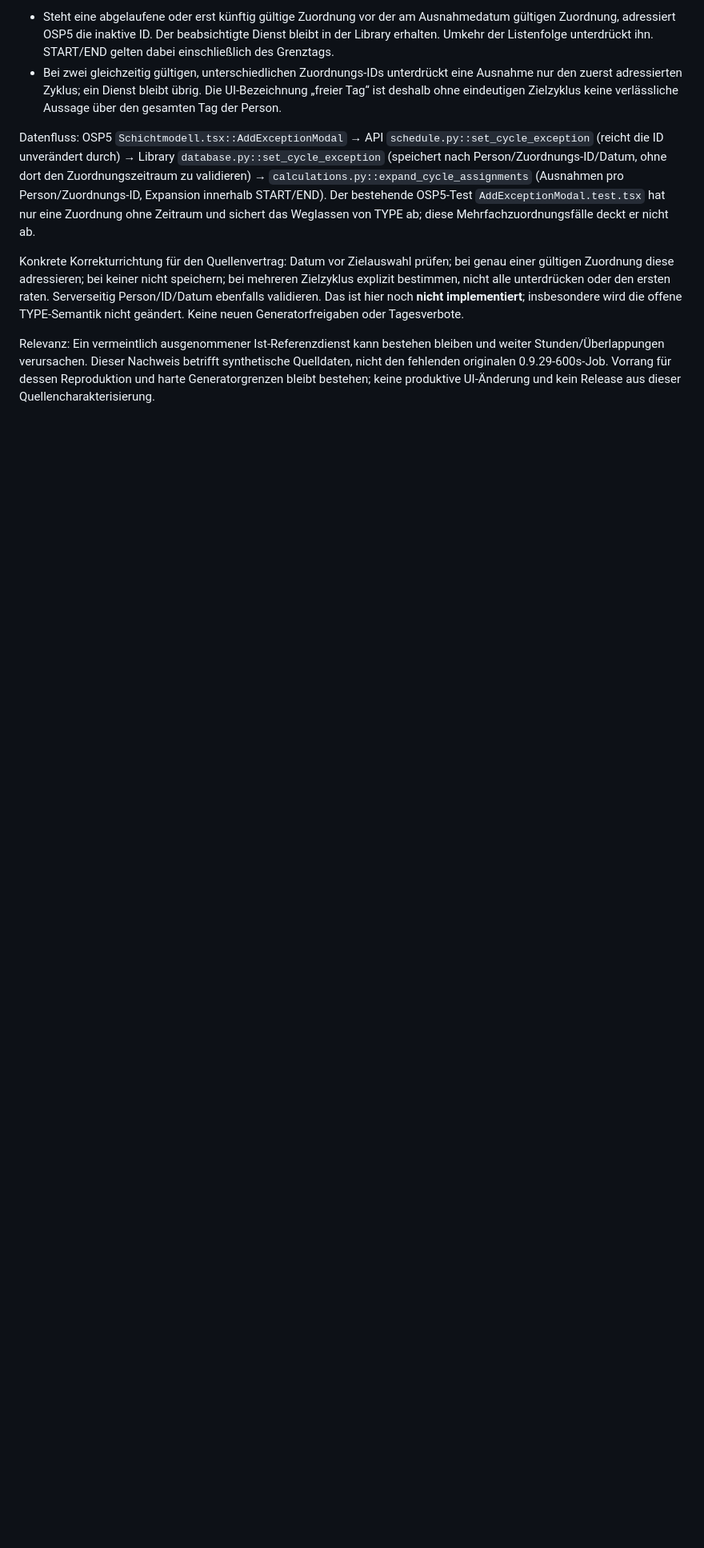
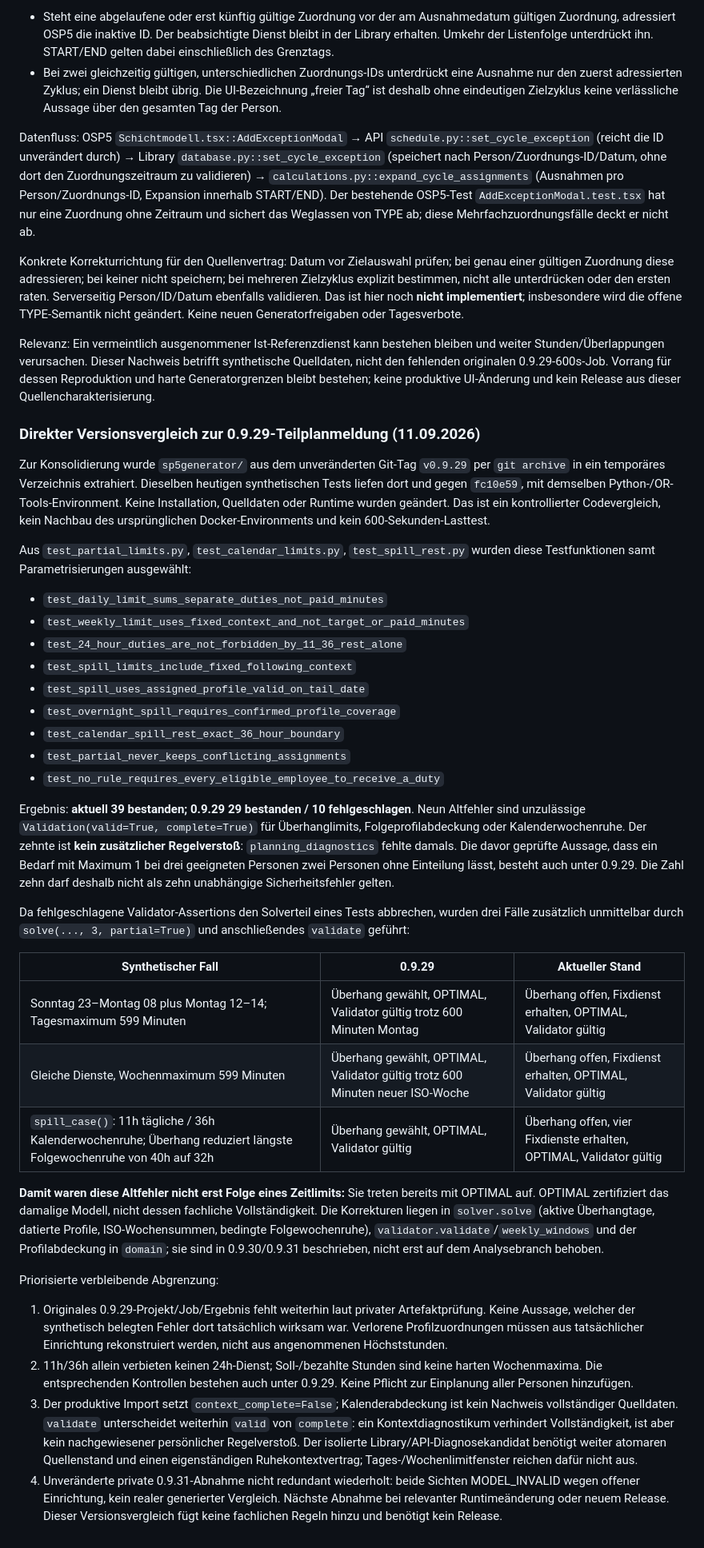
Before and after one commit to mschabhuettl/openschichtplaner5-generator, a Markdown page: docs/source-semantics.md, the part around the change. Shown at 80% size. Rendered like a GitHub page; blank space fills up the shorter version.

Commit message:
Consolidate direct 0.9.29 partial-plan regression comparison

```diff
--- a/docs/source-semantics.md
+++ b/docs/source-semantics.md
@@ -2934,3 +2934,71 @@ und weiter Stunden/Überlappungen verursachen. Dieser Nachweis betrifft
 synthetische Quelldaten, nicht den fehlenden originalen 0.9.29-600s-Job. Vorrang
 für dessen Reproduktion und harte Generatorgrenzen bleibt bestehen; keine
 produktive UI-Änderung und kein Release aus dieser Quellencharakterisierung.
+
+### Direkter Versionsvergleich zur 0.9.29-Teilplanmeldung (11.09.2026)
+
+Zur Konsolidierung wurde `sp5generator/` aus dem unveränderten Git-Tag
+`v0.9.29` per `git archive` in ein temporäres Verzeichnis extrahiert. Dieselben
+heutigen synthetischen Tests liefen dort und gegen `fc10e59`, mit demselben
+Python-/OR-Tools-Environment. Keine Installation, Quelldaten oder Runtime
+wurden geändert. Das ist ein kontrollierter Codevergleich, kein Nachbau des
+ursprünglichen Docker-Environments und kein 600-Sekunden-Lasttest.
+
+Aus `test_partial_limits.py`, `test_calendar_limits.py`, `test_spill_rest.py`
+wurden diese Testfunktionen samt Parametrisierungen ausgewählt:
+
+- `test_daily_limit_sums_separate_duties_not_paid_minutes`
+- `test_weekly_limit_uses_fixed_context_and_not_target_or_paid_minutes`
+- `test_24_hour_duties_are_not_forbidden_by_11_36_rest_alone`
+- `test_spill_limits_include_fixed_following_context`
+- `test_spill_uses_assigned_profile_valid_on_tail_date`
+- `test_overnight_spill_requires_confirmed_profile_coverage`
+- `test_calendar_spill_rest_exact_36_hour_boundary`
+- `test_partial_never_keeps_conflicting_assignments`
+- `test_no_rule_requires_every_eligible_employee_to_receive_a_duty`
+
+Ergebnis: **aktuell 39 bestanden; 0.9.29 29 bestanden / 10 fehlgeschlagen**.
+Neun Altfehler sind unzulässige `Validation(valid=True, complete=True)` für
+Überhanglimits, Folgeprofilabdeckung oder Kalenderwochenruhe. Der zehnte ist
+**kein zusätzlicher Regelverstoß**: `planning_diagnostics` fehlte damals.
+Die davor geprüfte Aussage, dass ein Bedarf mit Maximum 1 bei drei geeigneten
+Personen zwei Personen ohne Einteilung lässt, besteht auch unter 0.9.29.
+Die Zahl zehn darf deshalb nicht als zehn unabhängige Sicherheitsfehler gelten.
+
+Da fehlgeschlagene Validator-Assertions den Solverteil eines Tests abbrechen,
+wurden drei Fälle zusätzlich unmittelbar durch `solve(..., 3, partial=True)`
+und anschließendes `validate` geführt:
+
+| Synthetischer Fall | 0.9.29 | Aktueller Stand |
+| --- | --- | --- |
+| Sonntag 23–Montag 08 plus Montag 12–14; Tagesmaximum 599 Minuten | Überhang gewählt, OPTIMAL, Validator gültig trotz 600 Minuten Montag | Überhang offen, Fixdienst erhalten, OPTIMAL, Validator gültig |
+| Gleiche Dienste, Wochenmaximum 599 Minuten | Überhang gewählt, OPTIMAL, Validator gültig trotz 600 Minuten neuer ISO-Woche | Überhang offen, Fixdienst erhalten, OPTIMAL, Validator gültig |
+| `spill_case()`: 11h tägliche / 36h Kalenderwochenruhe; Überhang reduziert längste Folgewochenruhe von 40h auf 32h | Überhang gewählt, OPTIMAL, Validator gültig | Überhang offen, vier Fixdienste erhalten, OPTIMAL, Validator gültig |
+
+**Damit waren diese Altfehler nicht erst Folge eines Zeitlimits:** Sie treten
+bereits mit OPTIMAL auf. OPTIMAL zertifiziert das damalige Modell, nicht dessen
+fachliche Vollständigkeit. Die Korrekturen liegen in `solver.solve` (aktive
+Überhangtage, datierte Profile, ISO-Wochensummen, bedingte Folgewochenruhe),
+`validator.validate`/`weekly_windows` und der Profilabdeckung in `domain`;
+sie sind in 0.9.30/0.9.31 beschrieben, nicht erst auf dem Analysebranch behoben.
+
+Priorisierte verbleibende Abgrenzung:
+
+1. Originales 0.9.29-Projekt/Job/Ergebnis fehlt weiterhin laut privater
+   Artefaktprüfung. Keine Aussage, welcher der synthetisch belegten Fehler dort
+   tatsächlich wirksam war. Verlorene Profilzuordnungen müssen aus tatsächlicher
+   Einrichtung rekonstruiert werden, nicht aus angenommenen Höchststunden.
+2. 11h/36h allein verbieten keinen 24h-Dienst; Soll-/bezahlte Stunden sind keine
+   harten Wochenmaxima. Die entsprechenden Kontrollen bestehen auch unter
+   0.9.29. Keine Pflicht zur Einplanung aller Personen hinzufügen.
+3. Der produktive Import setzt `context_complete=False`; Kalenderabdeckung ist
+   kein Nachweis vollständiger Quelldaten. `validate` unterscheidet weiterhin
+   `valid` von `complete`: ein Kontextdiagnostikum verhindert Vollständigkeit,
+   ist aber kein nachgewiesener persönlicher Regelverstoß. Der isolierte
+   Library/API-Diagnosekandidat benötigt weiter atomaren Quellenstand und einen
+   eigenständigen Ruhekontextvertrag; Tages-/Wochenlimitfenster reichen dafür
+   nicht aus.
+4. Unveränderte private 0.9.31-Abnahme nicht redundant wiederholt: beide Sichten
+   MODEL_INVALID wegen offener Einrichtung, kein realer generierter Vergleich.
+   Nächste Abnahme bei relevanter Runtimeänderung oder neuem Release. Dieser
+   Versionsvergleich fügt keine fachlichen Regeln hinzu und benötigt kein Release.
```
